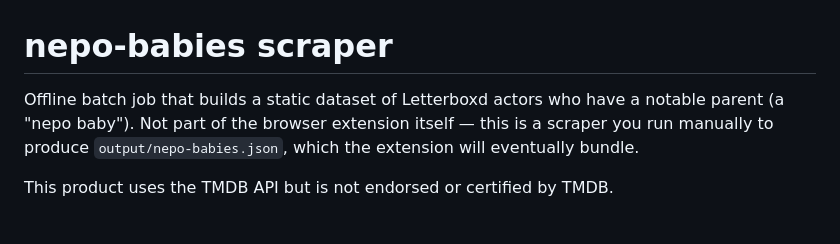
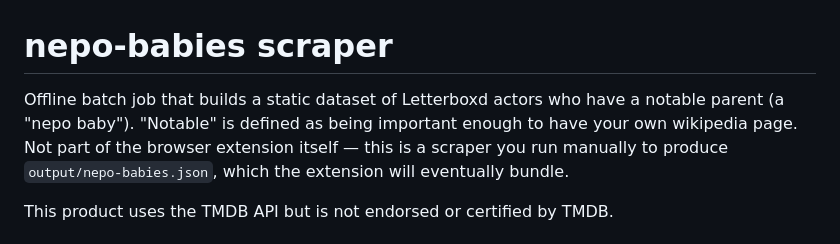
Before and after one commit to SomeLikeItChott/nepo-babies-scraper, a Markdown page: README.md, the part around the change. Drawn GitHub-style.

```diff
--- a/README.md
+++ b/README.md
@@ -1,7 +1,7 @@
 # nepo-babies scraper
 
 Offline batch job that builds a static dataset of Letterboxd actors who have a
-notable parent (a "nepo baby"). Not part of the browser extension itself —
+notable parent (a "nepo baby"). "Notable" is defined as being important enough to have your own wikipedia page. Not part of the browser extension itself —
 this is a scraper you run manually to produce `output/nepo-babies.json`,
 which the extension will eventually bundle.
 
```
